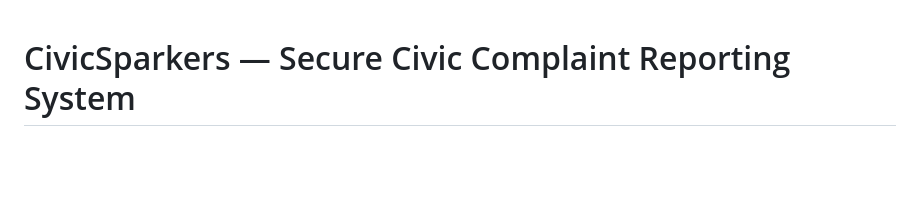
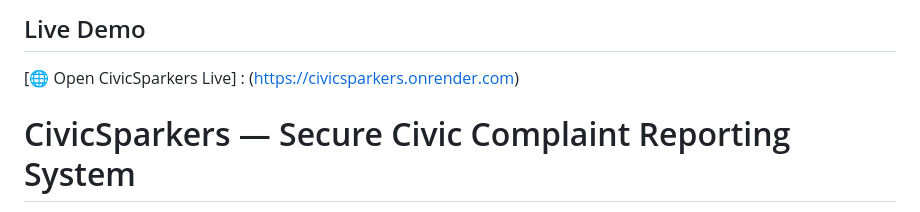
Before and after one commit to Dxxnaah/civicsparkers, a Markdown page: README.md, the part around the change. GitHub-like rendering; blank space fills up the shorter version.

```diff
--- a/README.md
+++ b/README.md
@@ -1,3 +1,7 @@
+##  Live Demo
+
+[🌐 Open CivicSparkers Live] : (https://civicsparkers.onrender.com)
+
 # CivicSparkers — Secure Civic Complaint Reporting System
 
 **Track:** Strong Institutions — civic complaint reporting
```
